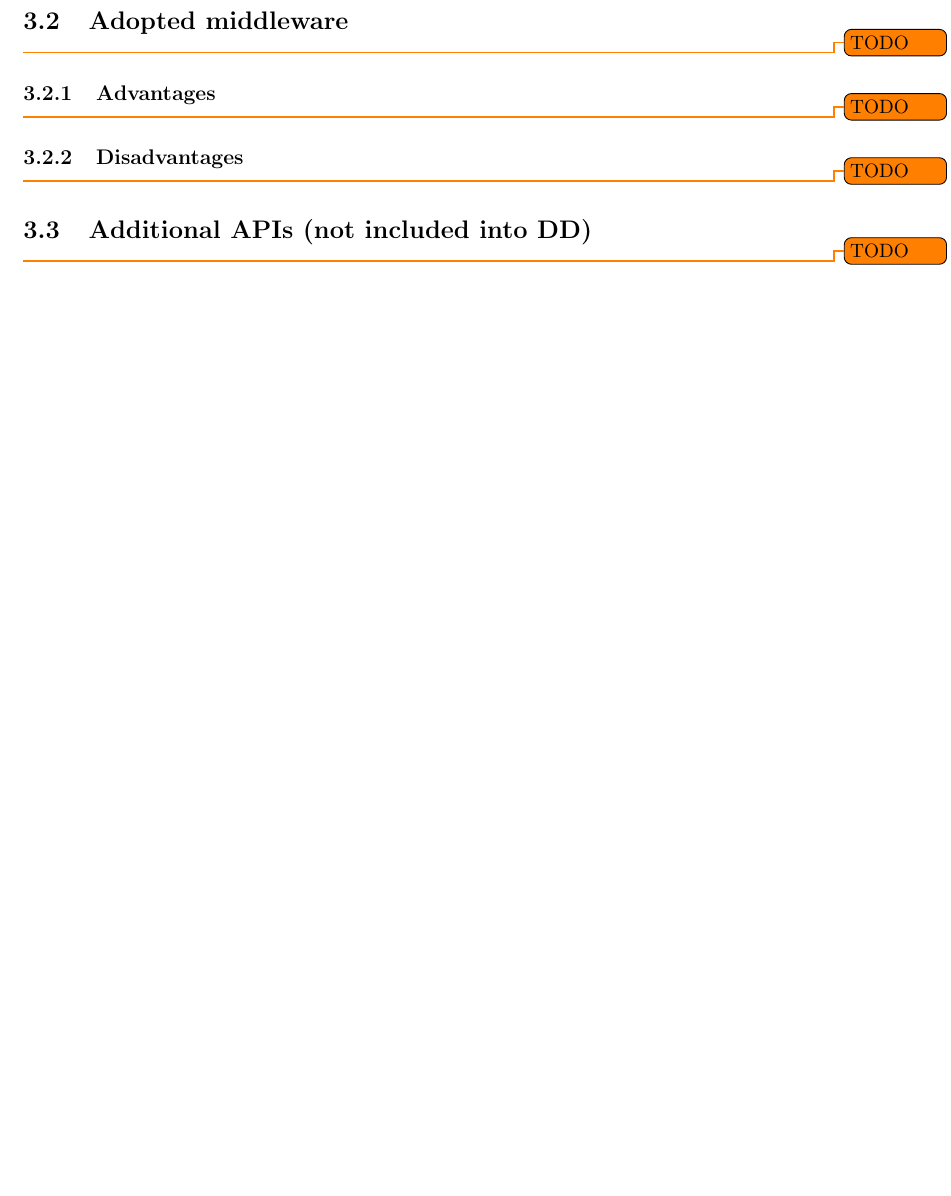
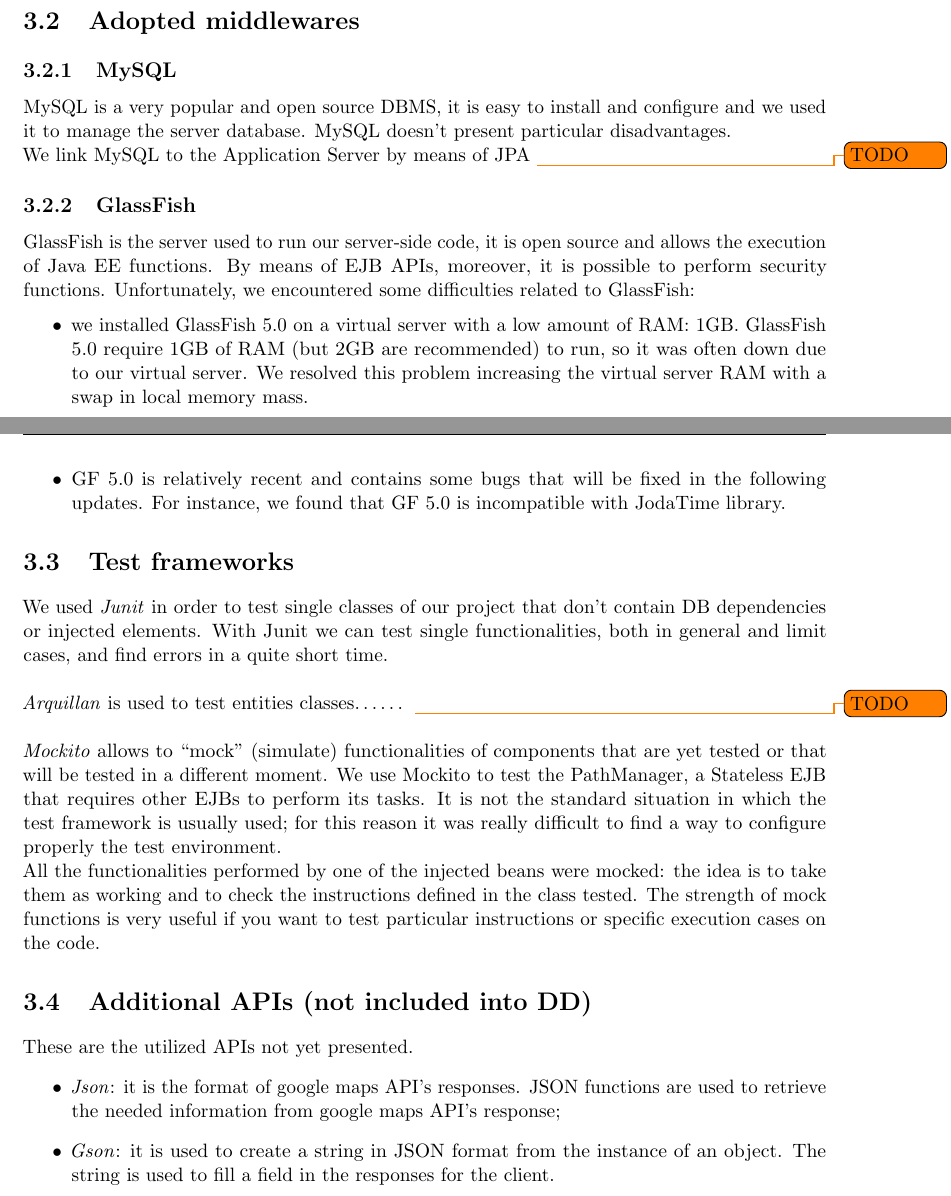
Before and after one commit to JustSalva/MelziPinaSalvadore, a LaTeX document (Implementation/ITD document/ITD.tex, which reads Implementation/ITD document/3-AdoptedDevelopmentFrameworks/Additional_APIs.tex, Implementation/ITD document/3-AdoptedDevelopmentFrameworks/Adopted_middleware.tex, Implementation/ITD document/3-AdoptedDevelopmentFrameworks/Test_frameworks.tex): part of page 16 of 27 before the commit and two parts of pages 17 and 18 of 29 after it, the two joined at a grey line, cut so that both start at the same text, the shorter picture padded with empty space. Compiled offline with pdfLaTeX.

Commit message:
Chapter 3 of ITD document

```diff
--- a/Implementation/ITD document/3-AdoptedDevelopmentFrameworks/Additional_APIs.tex
+++ b/Implementation/ITD document/3-AdoptedDevelopmentFrameworks/Additional_APIs.tex
@@ -1 +1,5 @@
-\todo{TODO}
+These are the utilized APIs not yet presented.
+\begin{itemize}
+\item \textit{Json}: it is the format of google maps API’s responses. JSON functions are used to retrieve the needed information from google maps API’s response;
+\item \textit{Gson}: it is used to create a string in JSON format from the instance of an object. The string is used to fill a field in the responses for the client.
+\end{itemize}
--- a/Implementation/ITD document/3-AdoptedDevelopmentFrameworks/Adopted_middleware.tex
+++ b/Implementation/ITD document/3-AdoptedDevelopmentFrameworks/Adopted_middleware.tex
@@ -1,5 +1,12 @@
+\subsection{MySQL}
+\label{subsec:Middleware}
+MySQL is a very popular and open source DBMS, it is easy to install and configure and we used it to manage the server database. MySQL doesn't present particular disadvantages.\\
+We link MySQL to the Application Server by means of JPA
 \todo{TODO}
-\subsection{Advantages}
-\todo{TODO}
-\subsection{Disadvantages}
-\todo{TODO}
+\subsection{GlassFish}
+\label{subsec:GlassFish}
+GlassFish is the server used to run our server-side code, it is open source and allows the execution of Java EE functions. By means of EJB APIs, moreover, it is possible to perform security functions. Unfortunately, we encountered some difficulties related to GlassFish:
+\begin{itemize}
+\item we installed GlassFish 5.0 on a virtual server with a low amount of RAM: 1GB. GlassFish 5.0 require 1GB of RAM (but 2GB are recommended) to run, so it was often down due to our virtual server. We resolved this problem increasing the virtual server RAM with a swap in local memory mass.
+\item GF 5.0 is relatively recent and contains some bugs that will be fixed in the following updates. For instance, we found that GF 5.0 is incompatible with JodaTime library.
+\end{itemize}
--- /dev/null
+++ b/Implementation/ITD document/3-AdoptedDevelopmentFrameworks/Test_frameworks.tex
@@ -0,0 +1,4 @@
+We used \textit{Junit} in order to test single classes of our project that don’t contain DB dependencies or injected elements. With Junit we can test single functionalities, both in general and limit cases, and find errors in a quite short time. \\\\
+\textit{Arquillan} is used to test entities classes…… \todo{TODO} \\\\
+\textit{Mockito} allows to “mock” (simulate) functionalities of components that are yet tested or that will be tested in a different moment. We use Mockito to test the PathManager, a Stateless EJB that requires other EJBs to perform its tasks. It is not the standard situation in which the test framework is usually used; for this reason it was really difficult to find a way to configure properly the test environment.\\
+All the functionalities performed by one of the injected beans were mocked: the idea is to take them as working and to check the instructions defined in the class tested. The strength of mock functions is very useful if you want to test particular instructions or specific execution cases on the code.
--- a/Implementation/ITD document/ITD.tex
+++ b/Implementation/ITD document/ITD.tex
@@ -103,9 +104,13 @@
 		\label{sect:Adopted programming languages}
 			\input{./3-AdoptedDevelopmentFrameworks/Adopted_programming_languages.tex}
 
-		\section{Adopted middleware}
-		\label{sect:Adopted middleware}
+		\section{Adopted middlewares}
+		\label{sect:Adopted middlewares}
 			\input{./3-AdoptedDevelopmentFrameworks/Adopted_middleware.tex}
+
+		\section{Test frameworks}
+		\label{sect:Test frameworks}
+			\input{./3-AdoptedDevelopmentFrameworks/Test_frameworks.tex}
 
 		\section{Additional APIs (not included into DD)}
 		\label{sect:Additional APIs (not included into DD)}
```
Also changed, not shown: Implementation/ITD document/3-AdoptedDevelopmentFrameworks/Adopted_programming_languages.tex (+33 -4 lines), Implementation/ITD document/3-AdoptedDevelopmentFrameworks/introduction.tex (added, +1 -0 lines), Implementation/ITD document/ITD.tex (1 more changed lines).
